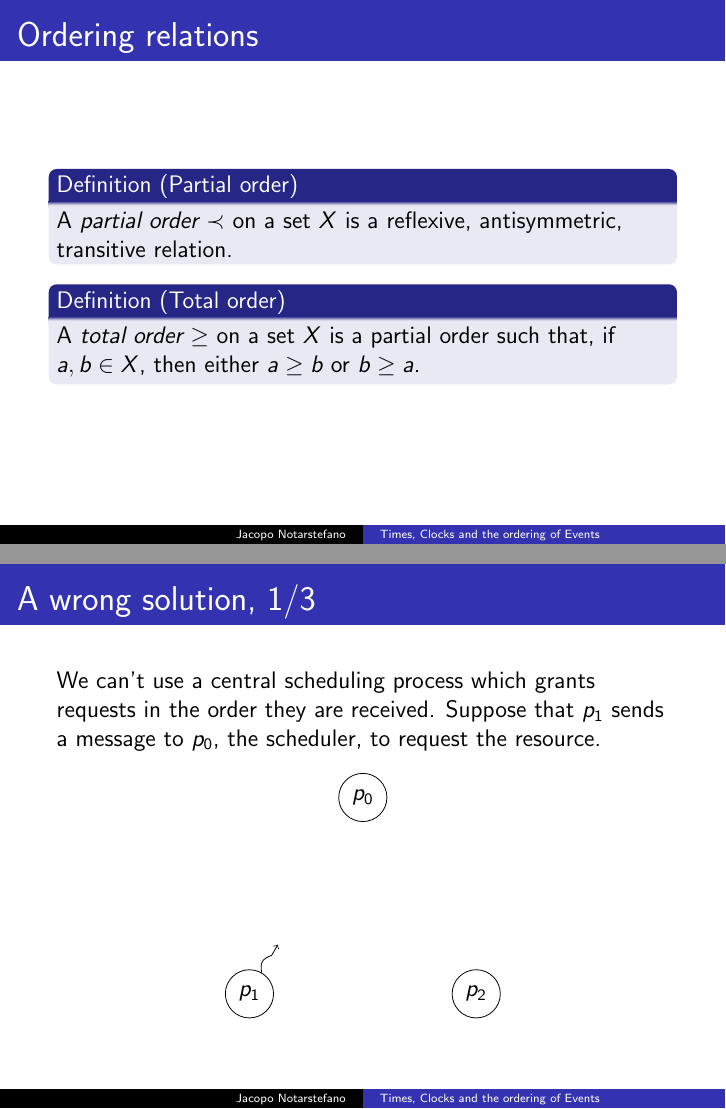
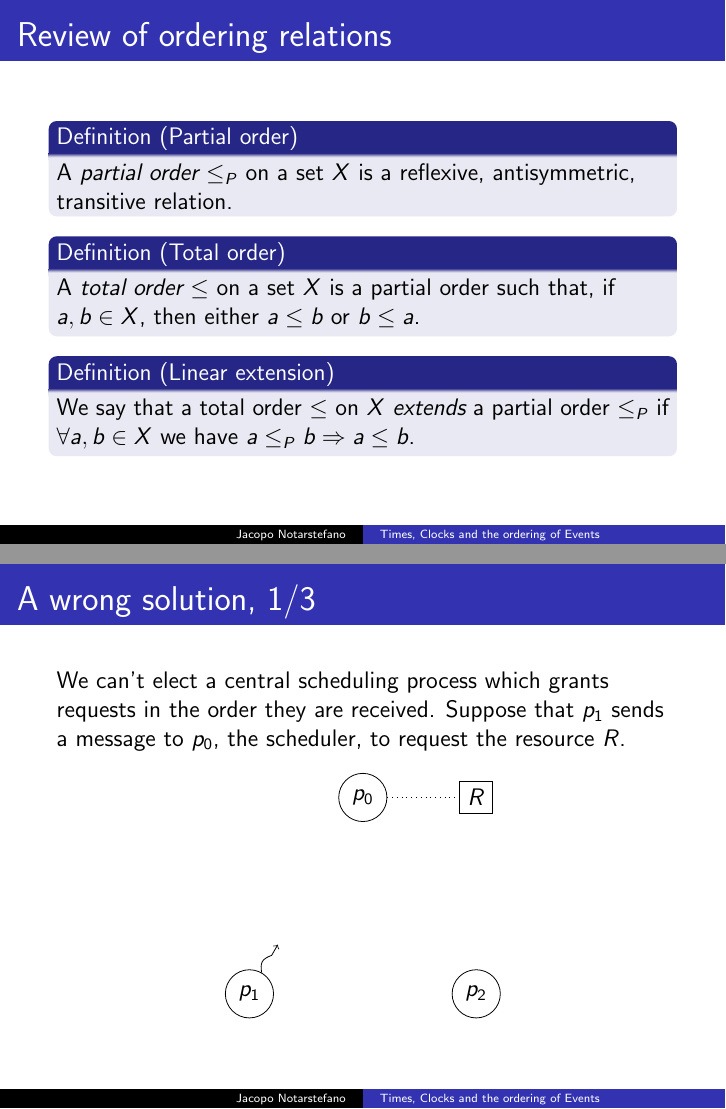
Before and after one commit to jacquerie/lamport-clocks, LaTeX slides (tex/seminario.tex): pages 5 and 15 of 23, joined at a grey line. Compiled offline with pdfLaTeX.

Commit message:
Fix several little mistakes.

```diff
--- a/tex/seminario.tex
+++ b/tex/seminario.tex
@@ -12,6 +12,8 @@
 \tikzstyle{message}=[->,snake=coil,segment aspect=0,segment length=20pt]
 \tikzstyle{tick}=[draw=black!80,dashed]
 \tikzstyle{process}=[circle,draw=black!100]
+\tikzstyle{resource}=[rectangle,draw=black!100]
+\tikzstyle{scheduler}=[draw=black!100,dotted]
 
 \title[Times, Clocks and the ordering of Events]{Times, Clocks, and the Ordering of Events in a Distributed System}
 \author[Jacopo Notarstefano]{
@@ -55,14 +56,18 @@
         \end{itemize}
     \end{frame}
 
-    \begin{frame}{Ordering relations}
+    \begin{frame}{Review of ordering relations}
         \begin{definition}[Partial order]
-            A \emph{partial order} \(\prec\) on a set \(X\) is a reflexive, antisymmetric,
+            A \emph{partial order} \(\le_{P}\) on a set \(X\) is a reflexive, antisymmetric,
             transitive relation.
         \end{definition}
         \begin{definition}[Total order]
-            A \emph{total order} \(\ge\) on a set \(X\) is a partial order such that, if
-            \(a,b\in X\), then either \(a\ge b\) or \(b\ge a\).
+            A \emph{total order} \(\le\) on a set \(X\) is a partial order such that, if
+            \(a,b\in X\), then either \(a\le b\) or \(b\le a\).
+        \end{definition}
+        \begin{definition}[Linear extension]
+            We say that a total order \(\le\) on \(X\) \emph{extends} a partial order
+            \(\le_{P}\) if \(\forall a,b\in X\) we have \(a\le_{P}b\Rightarrow a\le b\).
         \end{definition}
     \end{frame}
 
@@ -297,16 +302,18 @@
     \end{frame}
 
     \begin{frame}{A wrong solution, 1/3}
-        We can't use a central scheduling process which grants requests in the
-        order they are received. Suppose that \(p_1\) sends a message to \(p_0\),
-        the scheduler, to request the resource.
+        We can't elect a  central scheduling process which grants requests in
+        the order they are received. Suppose that \(p_1\) sends a message to
+        \(p_0\), the scheduler, to request the resource \(R\).
         \begin{figure}
             \makebox[\textwidth][c]{
                 \begin{tikzpicture}
+                    \node (r) at (4,3.464) [resource] {$R$};
                     \node (p0) at (2,3.464) [process] {$p_0$};
                     \node (p1) at (0,0) [process] {$p_1$};
                     \node (p2) at (4,0) [process] {$p_2$};
 
+                    \draw [scheduler] (p0) -- (r);
                     \draw [message] (p1) -- (0.5,0.866);
                 \end{tikzpicture}
             }
```
Also changed, not shown: seminario.pdf, tex/seminario.tex (33 more changed lines).
